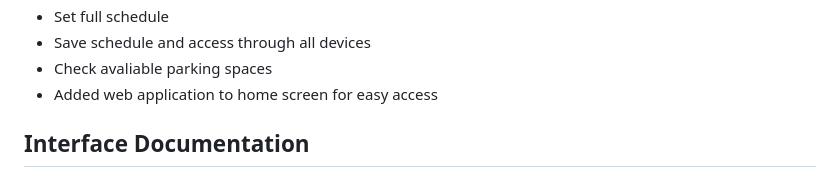
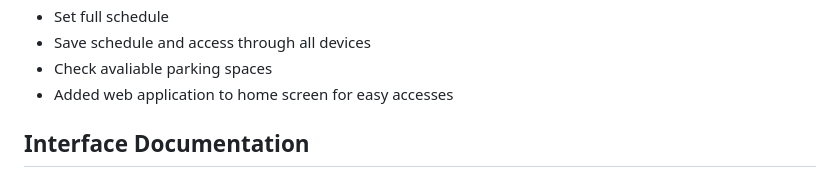
Before and after one commit to CS180-spring/cs180-21-gohighlander, a Markdown page: README.md, the part around the change. Drawn GitHub-style.

```diff
--- a/README.md
+++ b/README.md
@@ -29,7 +29,7 @@ Features:
 * Set full schedule
 * Save schedule and access through all devices
 * Check avaliable parking spaces
-* Added web application to home screen for easy access
+* Added web application to home screen for easy accesses
 
 
 ## Interface Documentation
```
